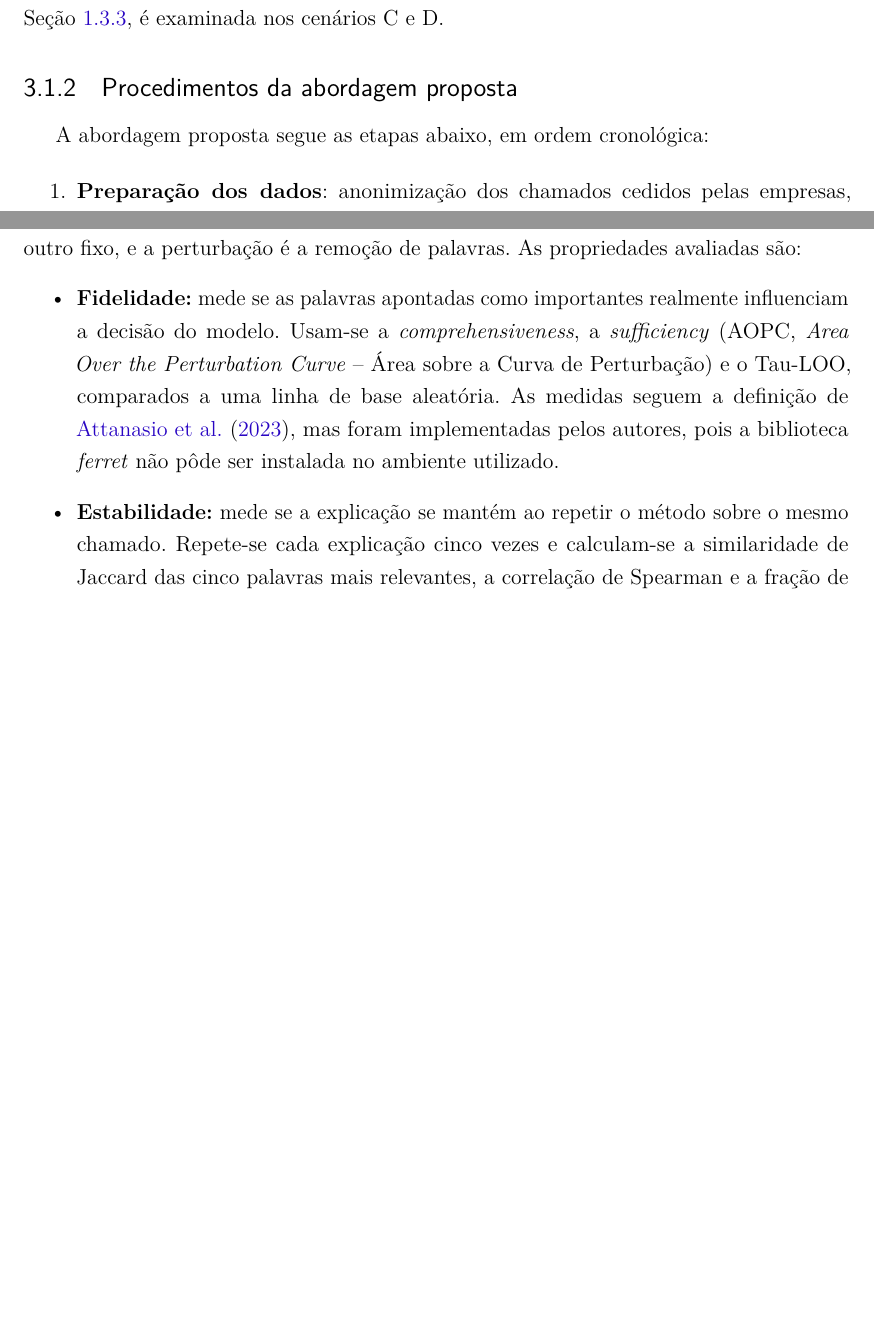
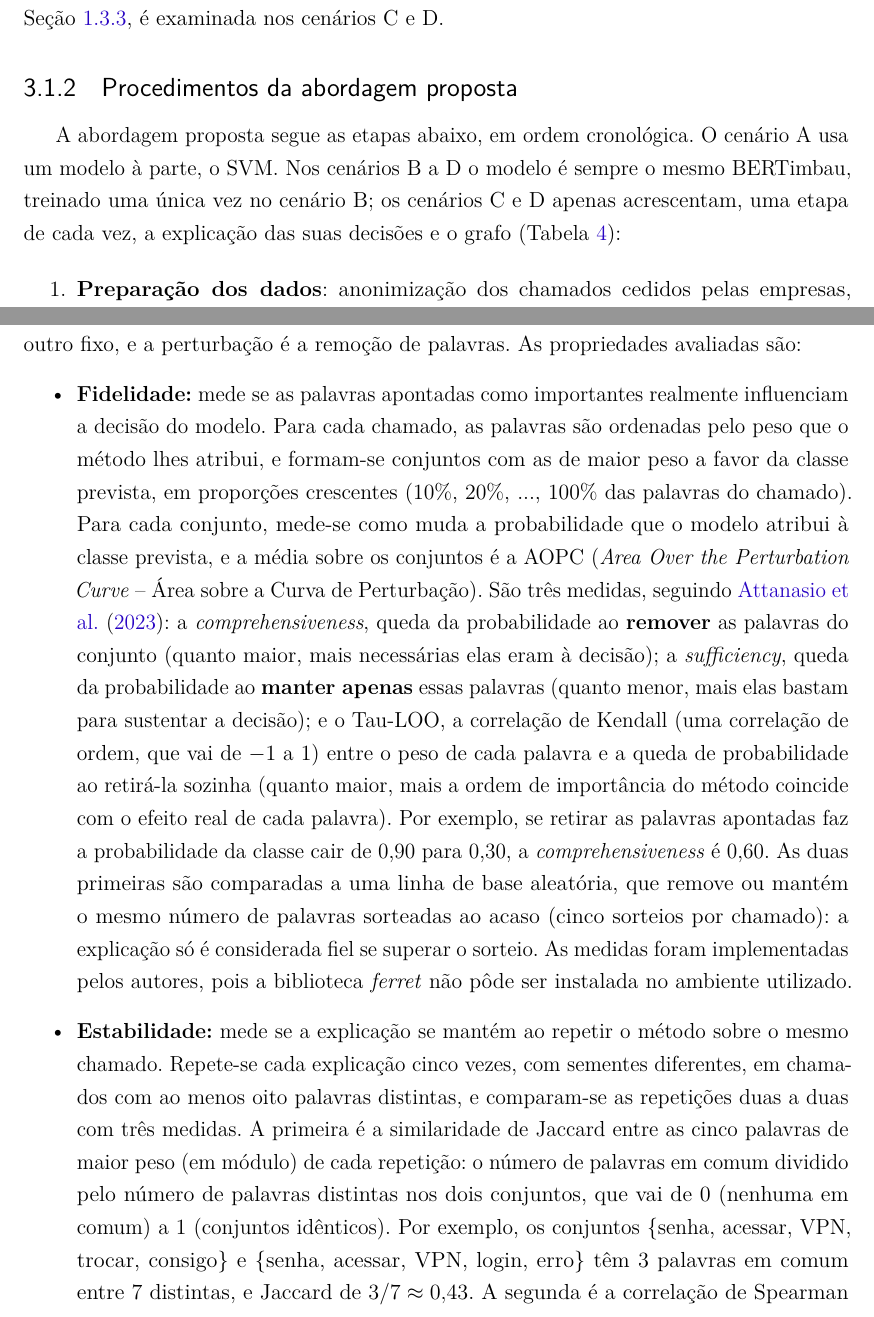
Before and after one commit to brunakin/TCC-2-Documento-Escrito, a LaTeX thesis (tcc2/tcc2_reestruturado_modelo_afonso.tex): two parts of pages 50 and 53 of 87 before the commit and two parts of pages 50 and 53 of 88 after it, joined at a grey line, cut so that both start at the same text, the shorter picture padded with empty space. Compiled offline with pdfLaTeX.

Commit message:
Metodologia: deixa claro o BERTimbau comum aos cenários B a D e
detalha fidelidade, Jaccard e Spearman

```diff
--- a/tcc2/tcc2_reestruturado_modelo_afonso.tex
+++ b/tcc2/tcc2_reestruturado_modelo_afonso.tex
@@ -1347,7 +1347,7 @@ A hipótese de pesquisa, formulada na Seção~\ref{sec:hipotese_pesquisa}, é ex
 \subsection{Procedimentos da abordagem proposta}
 \label{sec:procedimentos}
 
-A abordagem proposta segue as etapas abaixo, em ordem cronológica:
+A abordagem proposta segue as etapas abaixo, em ordem cronológica. O cenário A usa um modelo à parte, o SVM. Nos cenários B a D o modelo é sempre o mesmo BERTimbau, treinado uma única vez no cenário B; os cenários C e D apenas acrescentam, uma etapa de cada vez, a explicação das suas decisões e o grafo (Tabela~\ref{tab:cenarios}):
 
 \begin{enumerate}
     \item \textbf{Preparação dos dados}: anonimização dos chamados cedidos pelas empresas, filtragem dos chamados da Bayer em português e harmonização das categorias;
@@ -1441,9 +1441,9 @@ O sucesso da solução é avaliado sob duas perspectivas complementares.
 
 \textbf{Qualidade das explicações.} SHAP e LIME são comparados sobre uma amostra de 98 chamados do conjunto de teste, entre acertos e erros do modelo, sem textos repetidos. Cada campo (descrição curta e descrição completa) é explicado separadamente, com o outro fixo, e a perturbação é a remoção de palavras. As propriedades avaliadas são:
 \begin{itemize}
-  \item \textbf{Fidelidade:} mede se as palavras apontadas como importantes realmente influenciam a decisão do modelo. Usam-se a \textit{comprehensiveness}, a \textit{sufficiency} (AOPC, \textit{Area Over the Perturbation Curve} -- Área sobre a Curva de Perturbação) e o Tau-LOO, comparados a uma linha de base aleatória. As medidas seguem a definição de \citeonline{attanasio2023}, mas foram implementadas pelos autores, pois a biblioteca \textit{ferret} não pôde ser instalada no ambiente utilizado.
-  \item \textbf{Estabilidade:} mede se a explicação se mantém ao repetir o método sobre o mesmo chamado. Repete-se cada explicação cinco vezes e calculam-se a similaridade de Jaccard das cinco palavras mais relevantes, a correlação de Spearman e a fração de repetições com a mesma palavra no topo, em chamados com ao menos oito palavras distintas.
-  \item \textbf{Concordância entre SHAP e LIME:} mede se os dois métodos apontam as mesmas palavras, e no mesmo sentido, para o mesmo chamado. Calculam-se a correlação de Spearman entre os pesos das palavras, a similaridade de Jaccard das cinco palavras mais relevantes, a fração de chamados com a mesma palavra no topo e a fração de palavras com o mesmo sinal (a favor ou contra a classe prevista), cada medida comparada ao valor esperado ao acaso.
+  \item \textbf{Fidelidade:} mede se as palavras apontadas como importantes realmente influenciam a decisão do modelo. Para cada chamado, as palavras são ordenadas pelo peso que o método lhes atribui, e formam-se conjuntos com as de maior peso a favor da classe prevista, em proporções crescentes (10\%, 20\%, ..., 100\% das palavras do chamado). Para cada conjunto, mede-se como muda a probabilidade que o modelo atribui à classe prevista, e a média sobre os conjuntos é a AOPC (\textit{Area Over the Perturbation Curve} -- Área sobre a Curva de Perturbação). São três medidas, seguindo \citeonline{attanasio2023}: a \textit{comprehensiveness}, queda da probabilidade ao \textbf{remover} as palavras do conjunto (quanto maior, mais necessárias elas eram à decisão); a \textit{sufficiency}, queda da probabilidade ao \textbf{manter apenas} essas palavras (quanto menor, mais elas bastam para sustentar a decisão); e o Tau-LOO, a correlação de Kendall (uma correlação de ordem, que vai de $-1$ a 1) entre o peso de cada palavra e a queda de probabilidade ao retirá-la sozinha (quanto maior, mais a ordem de importância do método coincide com o efeito real de cada palavra). Por exemplo, se retirar as palavras apontadas faz a probabilidade da classe cair de 0,90 para 0,30, a \textit{comprehensiveness} é 0,60. As duas primeiras são comparadas a uma linha de base aleatória, que remove ou mantém o mesmo número de palavras sorteadas ao acaso (cinco sorteios por chamado): a explicação só é considerada fiel se superar o sorteio. As medidas foram implementadas pelos autores, pois a biblioteca \textit{ferret} não pôde ser instalada no ambiente utilizado.
+  \item \textbf{Estabilidade:} mede se a explicação se mantém ao repetir o método sobre o mesmo chamado. Repete-se cada explicação cinco vezes, com sementes diferentes, em chamados com ao menos oito palavras distintas, e comparam-se as repetições duas a duas com três medidas. A primeira é a similaridade de Jaccard entre as cinco palavras de maior peso (em módulo) de cada repetição: o número de palavras em comum dividido pelo número de palavras distintas nos dois conjuntos, que vai de 0 (nenhuma em comum) a 1 (conjuntos idênticos). Por exemplo, os conjuntos \{senha, acessar, VPN, trocar, consigo\} e \{senha, acessar, VPN, login, erro\} têm 3 palavras em comum entre 7 distintas, e Jaccard de $3/7 \approx 0{,}43$. A segunda é a correlação de Spearman entre os pesos de todas as palavras nas duas repetições, que compara a ordem de importância das palavras e vai de $-1$ (ordens opostas) a 1 (mesma ordem), com 0 indicando ausência de relação. A terceira é a fração dos pares de repetições em que a palavra de maior peso é a mesma. O Jaccard e a palavra do topo são comparados ao valor esperado ao acaso, pois em chamados com poucas palavras a sobreposição é alta mesmo sem estabilidade nenhuma.
+  \item \textbf{Concordância entre SHAP e LIME:} mede se os dois métodos apontam as mesmas palavras, e no mesmo sentido, para o mesmo chamado. Usam-se as mesmas medidas de Spearman e de Jaccard definidas acima, agora entre os dois métodos; como os pesos do SHAP e do LIME têm escalas diferentes, compara-se a ordem das palavras, e não o valor dos pesos. Calculam-se a correlação de Spearman entre os pesos das palavras, a similaridade de Jaccard das cinco palavras mais relevantes, a fração de chamados com a mesma palavra no topo e a fração de palavras com o mesmo sinal (a favor ou contra a classe prevista), cada medida comparada ao valor esperado ao acaso.
   \item \textbf{Consistência semântica:} análise qualitativa, nos casos aplicados, de se os termos destacados pelo SHAP e pelo LIME correspondem ao vocabulário técnico esperado para a categoria predita.
 \end{itemize}
 
```
